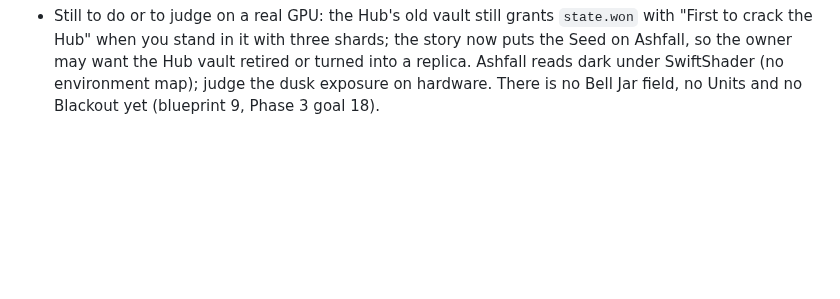
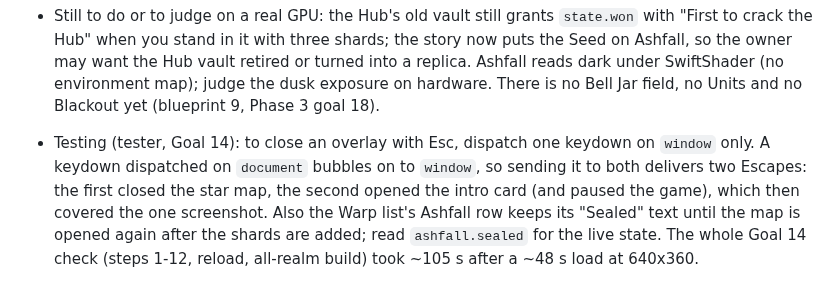
Before and after one commit to OROX247/OROX, a Markdown page: LESSONS.md, the part around the change. GitHub-like rendering; blank space fills up the shorter version.

Commit message:
Tester lesson for Goal 14: one Esc keydown on window only; Warp row text refreshes on reopen
Co-Authored-By: Claude Opus 5.5 <noreply@anthropic.com>
Claude-Session: https://claude.ai/code/session_01Mc6Q4rPVHSxVEB53py91B9

```diff
--- a/LESSONS.md
+++ b/LESSONS.md
@@ -136,3 +136,4 @@
 - Never declare two top-level functions with one name in the big script: the Goal 12 hallway's `buildHall()` was declared after Campus's `buildHall(T)` and silently replaced it, so Campus threw on every build from Goal 12 until Goal 14 (renamed `buildCorrHall`). A cheap regression check after any goal: `buildWorld(k)` for every realm in one page.evaluate with the loop stopped, catching errors per realm (~45 s).
 - Testing here: the CDN is blocked from the sandbox, so route `three.min.js` to the local r128 copy (`scratchpad/package/build/three.min.js`) with `page.route` and abort other remote requests; the page is then ready in about 1 s. After `__hub.startGame()` wait ~3 s before `buildWorld(...)`, or the start sequence's own Hub build replaces the realm you just built.
 - Still to do or to judge on a real GPU: the Hub's old vault still grants `state.won` with "First to crack the Hub" when you stand in it with three shards; the story now puts the Seed on Ashfall, so the owner may want the Hub vault retired or turned into a replica. Ashfall reads dark under SwiftShader (no environment map); judge the dusk exposure on hardware. There is no Bell Jar field, no Units and no Blackout yet (blueprint 9, Phase 3 goal 18).
+- Testing (tester, Goal 14): to close an overlay with Esc, dispatch one keydown on `window` only. A keydown dispatched on `document` bubbles on to `window`, so sending it to both delivers two Escapes: the first closed the star map, the second opened the intro card (and paused the game), which then covered the one screenshot. Also the Warp list's Ashfall row keeps its "Sealed" text until the map is opened again after the shards are added; read `ashfall.sealed` for the live state. The whole Goal 14 check (steps 1-12, reload, all-realm build) took ~105 s after a ~48 s load at 640x360.
```
